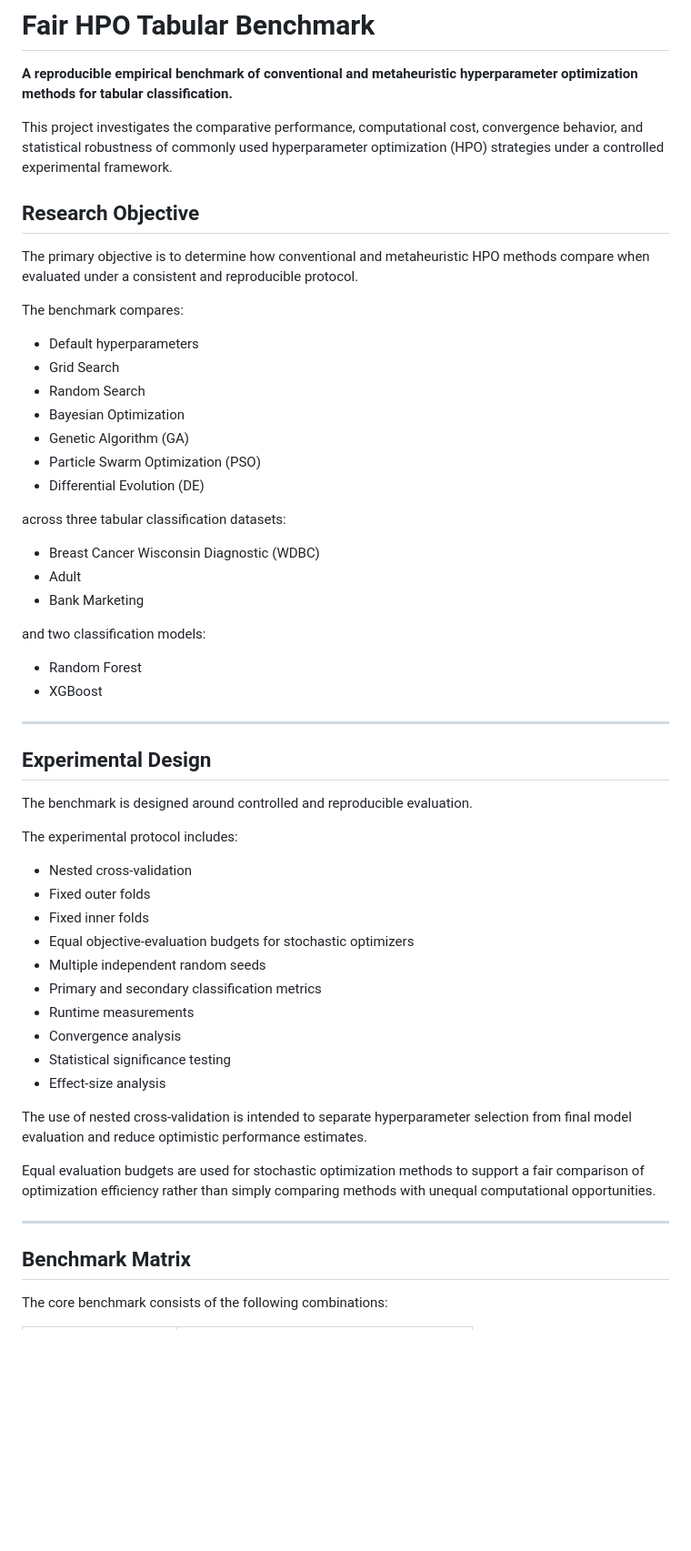
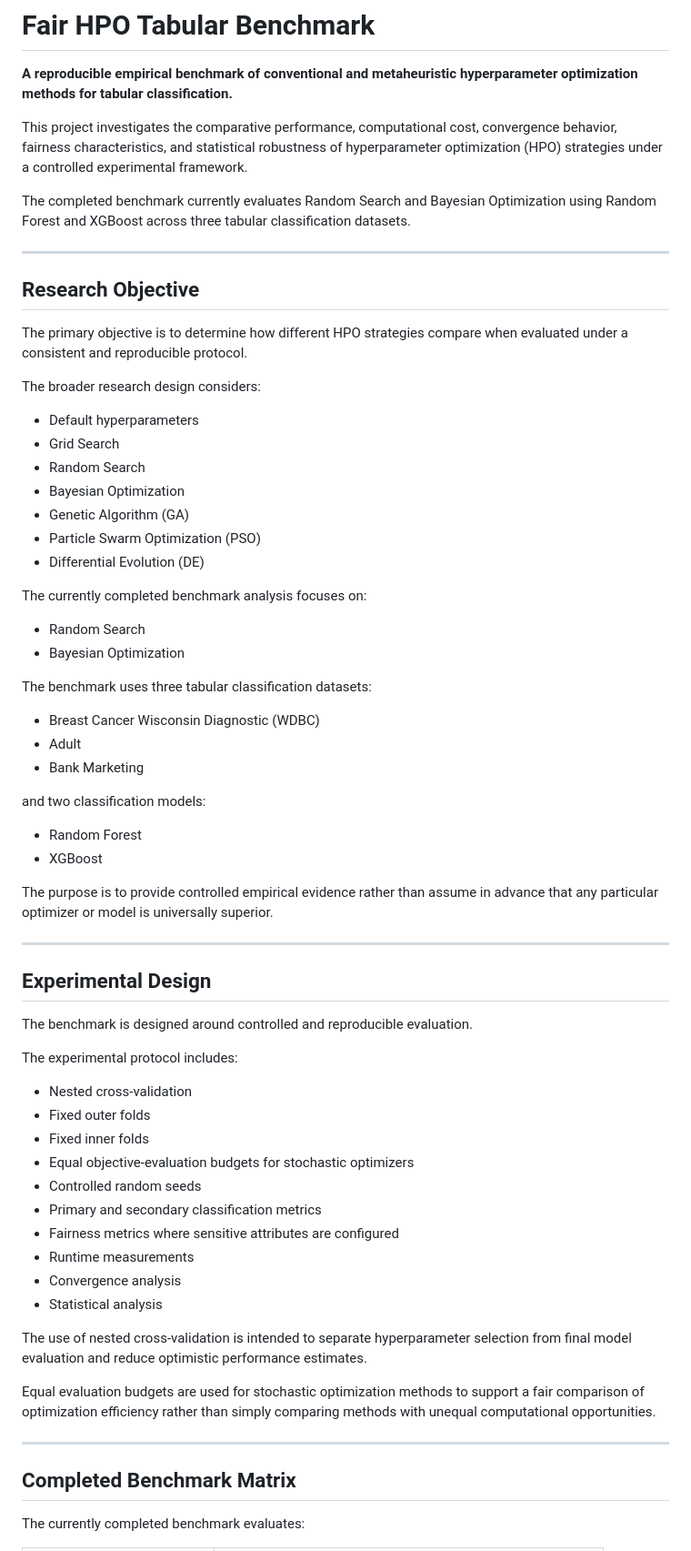
Before and after one commit to Moazzam9/fair-hpo-tabular-benchmark, a Markdown page: README.md, the part around one of its changes. Shown at 91% size. Rendered like a GitHub page; blank space fills up the shorter version.

```diff
--- a/README.md
+++ b/README.md
@@ -2,13 +2,17 @@
 
 **A reproducible empirical benchmark of conventional and metaheuristic hyperparameter optimization methods for tabular classification.**
 
-This project investigates the comparative performance, computational cost, convergence behavior, and statistical robustness of commonly used hyperparameter optimization (HPO) strategies under a controlled experimental framework.
+This project investigates the comparative performance, computational cost, convergence behavior, fairness characteristics, and statistical robustness of hyperparameter optimization (HPO) strategies under a controlled experimental framework.
+
+The completed benchmark currently evaluates Random Search and Bayesian Optimization using Random Forest and XGBoost across three tabular classification datasets.
+
+---
 
 ## Research Objective
 
-The primary objective is to determine how conventional and metaheuristic HPO methods compare when evaluated under a consistent and reproducible protocol.
+The primary objective is to determine how different HPO strategies compare when evaluated under a consistent and reproducible protocol.
 
-The benchmark compares:
+The broader research design considers:
 
 * Default hyperparameters
 * Grid Search
@@ -18,7 +22,12 @@ The benchmark compares:
 * Particle Swarm Optimization (PSO)
 * Differential Evolution (DE)
 
-across three tabular classification datasets:
+The currently completed benchmark analysis focuses on:
+
+* Random Search
+* Bayesian Optimization
+
+The benchmark uses three tabular classification datasets:
 
 * Breast Cancer Wisconsin Diagnostic (WDBC)
 * Adult
@@ -28,6 +37,8 @@ and two classification models:
 
 * Random Forest
 * XGBoost
+
+The purpose is to provide controlled empirical evidence rather than assume in advance that any particular optimizer or model is universally superior.
 
 ---
 
@@ -41,12 +52,12 @@ The experimental protocol includes:
 * Fixed outer folds
 * Fixed inner folds
 * Equal objective-evaluation budgets for stochastic optimizers
-* Multiple independent random seeds
+* Controlled random seeds
 * Primary and secondary classification metrics
+* Fairness metrics where sensitive attributes are configured
 * Runtime measurements
 * Convergence analysis
-* Statistical significance testing
-* Effect-size analysis
+* Statistical analysis
 
 The use of nested cross-validation is intended to separate hyperparameter selection from final model evaluation and reduce optimistic performance estimates.
 
@@ -54,7 +65,7 @@ Equal evaluation budgets are used for stochastic optimization methods to support
 
 ---
 
-## Benchmark Matrix
+## Completed Benchmark Matrix
 
-The core benchmark consists of the following combinations:
+The currently completed benchmark evaluates:
 
```
Also changed, not shown: other parts of README.md (+46 -120 lines).
